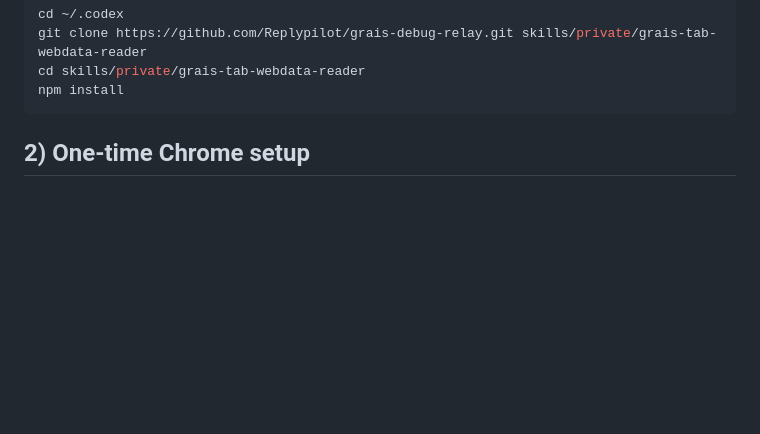
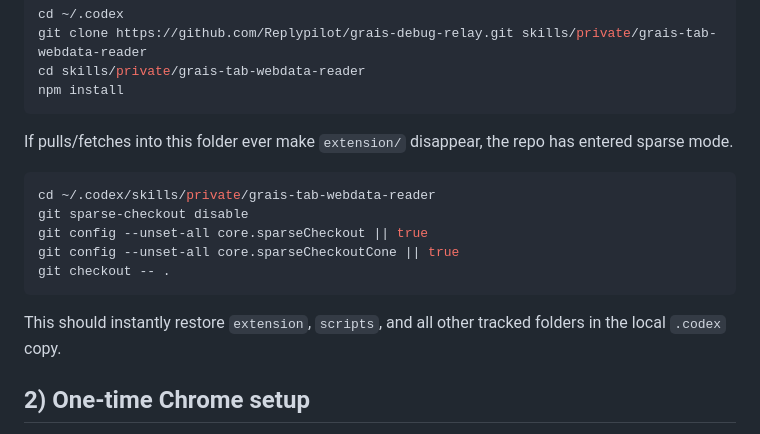
Before and after one commit to Mindgames/Agent-browser-relay, a Markdown page: README.md, the part around the change. Rendered like a GitHub page; blank space fills up the shorter version.

Commit message:
docs: add sparse-checkout recovery for .codex copies

````diff
--- a/README.md
+++ b/README.md
@@ -25,6 +25,18 @@ git clone https://github.com/Replypilot/grais-debug-relay.git skills/private/gra
 cd skills/private/grais-tab-webdata-reader
 npm install
 ```
+
+If pulls/fetches into this folder ever make `extension/` disappear, the repo has entered sparse mode.
+
+```bash
+cd ~/.codex/skills/private/grais-tab-webdata-reader
+git sparse-checkout disable
+git config --unset-all core.sparseCheckout || true
+git config --unset-all core.sparseCheckoutCone || true
+git checkout -- .
+```
+
+This should instantly restore `extension`, `scripts`, and all other tracked folders in the local `.codex` copy.
 
 ## 2) One-time Chrome setup
 1. Load extension in Chrome:
````
Also changed, not shown: AGENTS.md (+15 -3 lines), SKILL.md (+10 -0 lines).
